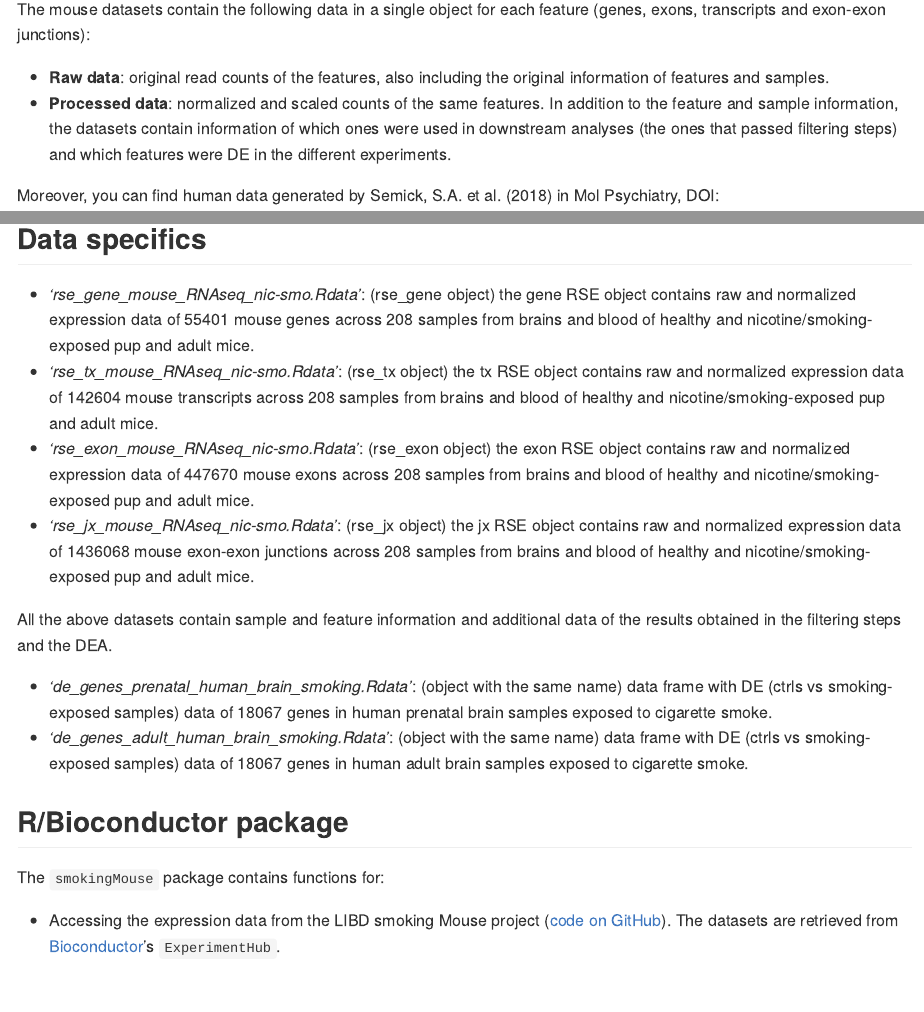
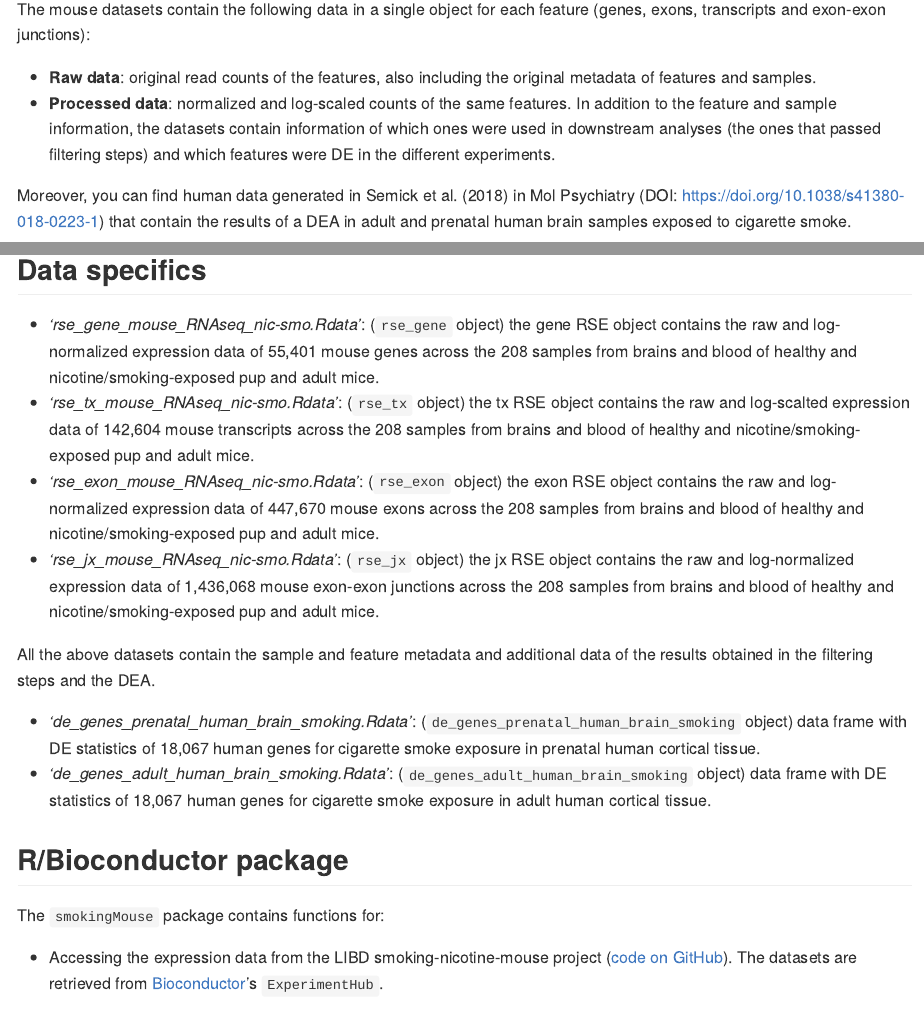
Before and after one commit to LieberInstitute/smokingMouse, an R Markdown document (README.Rmd): the page in a window 1100 px wide, from 1340 px down, and a second part further down, joined at a grey line. The pictures show the output file README.md that the author committed with the source, drawn offline in the style of GitHub; badge pictures from the web are left out.

Commit message:
Improve datasets' descriptions

```diff
--- a/README.Rmd
+++ b/README.Rmd
@@ -81,30 +81,31 @@ The next table summarizes the analyses done at each level.
 
 The mouse datasets contain the following data in a single object for each feature (genes, exons, transcripts and exon-exon junctions):
 
-* **Raw data**: original read counts of the features, also including the original information of features and samples.
-* **Processed data**: normalized and scaled counts of the same features. In addition to the feature and sample information, the datasets contain information of which ones were used in downstream analyses (the ones that passed filtering steps) and which features were DE in the different experiments.
+* **Raw data**: original read counts of the features, also including the original metadata of features and samples.
+* **Processed data**: normalized and log-scaled counts of the same features. In addition to the feature and sample information, the datasets contain information of which ones were used in downstream analyses (the ones that passed filtering steps) and which features were DE in the different experiments.
 
-Moreover, you can find human data generated by Semick, S.A. et al. (2018) in Mol Psychiatry, DOI: https://doi.org/10.1038/s41380-018-0223-1, that contain the results of a DEA in adult and prenatal human brain samples exposed to cigarette smoke.
+Moreover, you can find human data generated in Semick et al. (2018) in Mol Psychiatry (DOI: https://doi.org/10.1038/s41380-018-0223-1) that contain the results of a DEA in adult and prenatal human brain samples exposed to cigarette smoke.
 
 
 ## Data specifics
 
-* *'rse_gene_mouse_RNAseq_nic-smo.Rdata'*: (rse_gene object) the gene RSE object contains raw and normalized expression data of 55401 mouse genes across 208 samples from brains and blood of healthy and nicotine/smoking-exposed pup and adult mice.
-* *'rse_tx_mouse_RNAseq_nic-smo.Rdata'*: (rse_tx object) the tx RSE object contains raw and normalized expression data of 142604 mouse transcripts across 208 samples from brains and blood of healthy and nicotine/smoking-exposed pup and adult mice.
-* *'rse_exon_mouse_RNAseq_nic-smo.Rdata'*: (rse_exon object) the exon RSE object contains raw and normalized expression data of 447670 mouse exons across 208 samples from brains and blood of healthy and nicotine/smoking-exposed pup and adult mice.
-* *'rse_jx_mouse_RNAseq_nic-smo.Rdata'*: (rse_jx object) the jx RSE object contains raw and normalized expression data of 1436068 mouse exon-exon junctions across 208 samples from brains and blood of healthy and nicotine/smoking-exposed pup and adult mice.
+* *'rse_gene_mouse_RNAseq_nic-smo.Rdata'*: (`rse_gene` object) the gene RSE object contains the raw and log-normalized expression data of 55,401 mouse genes across the 208 samples from brains and blood of healthy and nicotine/smoking-exposed pup and adult mice.
+* *'rse_tx_mouse_RNAseq_nic-smo.Rdata'*: (`rse_tx` object) the tx RSE object contains the raw and log-scalted expression data of 142,604 mouse transcripts across the 208 samples from brains and blood of healthy and nicotine/smoking-exposed pup and adult mice.
+* *'rse_exon_mouse_RNAseq_nic-smo.Rdata'*: (`rse_exon` object) the exon RSE object contains the raw and log-normalized expression data of 447,670 mouse exons across the 208 samples from brains and blood of healthy and nicotine/smoking-exposed pup and adult mice.
+* *'rse_jx_mouse_RNAseq_nic-smo.Rdata'*: (`rse_jx` object) the jx RSE object contains the raw and log-normalized expression data of 1,436,068 mouse exon-exon junctions across the 208 samples from brains and blood of healthy and nicotine/smoking-exposed pup and adult mice.
 
-All the above datasets contain sample and feature information and additional data of the results obtained in the filtering steps and the DEA.
+All the above datasets contain the sample and feature metadata and additional data of the results obtained in the filtering steps and the DEA.
 
-* *'de_genes_prenatal_human_brain_smoking.Rdata'*: (object with the same name) data frame with DE (ctrls vs smoking-exposed samples) data of 18067 genes in human prenatal brain samples exposed to cigarette smoke.
-* *'de_genes_adult_human_brain_smoking.Rdata'*: (object with the same name) data frame with DE (ctrls vs smoking-exposed samples) data of 18067 genes in human adult brain samples exposed to cigarette smoke.
+* *'de_genes_prenatal_human_brain_smoking.Rdata'*: (`de_genes_prenatal_human_brain_smoking` object) data frame with DE statistics of 18,067 human genes for cigarette smoke exposure in prenatal human cortical tissue.
+* *'de_genes_adult_human_brain_smoking.Rdata'*: (`de_genes_adult_human_brain_smoking` object) data frame with DE statistics of 18,067 human genes for cigarette smoke exposure in adult human cortical tissue.
+
 
 
 ## R/Bioconductor package
 
 The `smokingMouse` package contains functions for:
 
-* Accessing the expression data from the LIBD smoking Mouse project ([code on GitHub](https://github.com/LieberInstitute/smokingMouse_Indirects)). The datasets are retrieved from [Bioconductor](http://bioconductor.org/)'s `ExperimentHub`.
+* Accessing the expression data from the LIBD smoking-nicotine-mouse project ([code on GitHub](https://github.com/LieberInstitute/smokingMouse_Indirects)). The datasets are retrieved from [Bioconductor](http://bioconductor.org/)'s `ExperimentHub`.
 
 
 ## Installation instructions
```
Also changed, not shown: README.md, README.Rmd (4 more changed lines).
